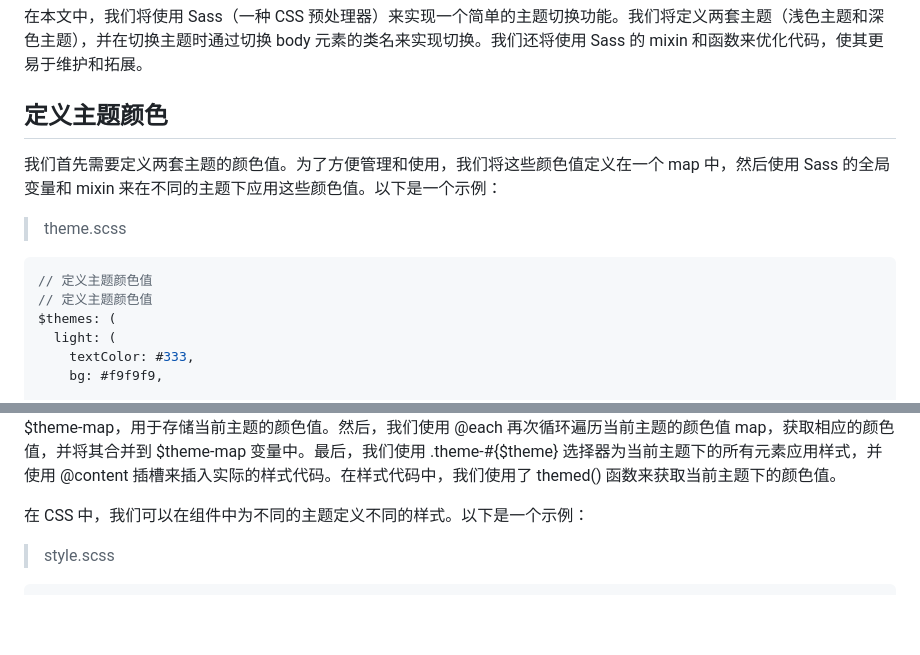
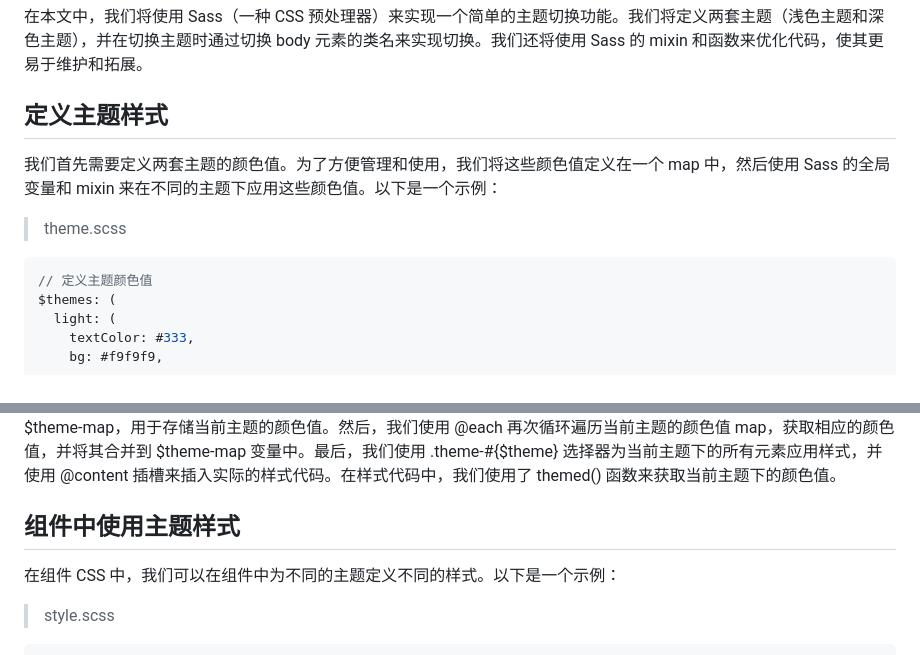
Before and after one commit to reeswell/notes, a Markdown page: css/主题切换.md, 2 parts joined by grey strips. Drawn GitHub-style; blank space fills up the shorter version.

Commit message:
docs(主题切换): update

````diff
--- a/css/主题切换.md
+++ b/css/主题切换.md
@@ -4,13 +4,12 @@
 
 在本文中，我们将使用 Sass（一种 CSS 预处理器）来实现一个简单的主题切换功能。我们将定义两套主题（浅色主题和深色主题），并在切换主题时通过切换 body 元素的类名来实现切换。我们还将使用 Sass 的 mixin 和函数来优化代码，使其更易于维护和拓展。
 
-## 定义主题颜色
+## 定义主题样式
 
 我们首先需要定义两套主题的颜色值。为了方便管理和使用，我们将这些颜色值定义在一个 map 中，然后使用 Sass 的全局变量和 mixin 来在不同的主题下应用这些颜色值。以下是一个示例：
 > theme.scss
 
 ```scss
-// 定义主题颜色值
 // 定义主题颜色值
 $themes: (
   light: (
@@ -76,7 +75,9 @@ $themes: (
 
 在上述代码中，我们定义了一个名为 $themes 的 map，其中包含两个子 map，分别代表浅色主题和深色主题。每个子 map 包含两个键值对，textColor 和 bg 分别代表文本颜色和背景颜色。我们还定义了一个 useTheme mixin，用于在指定主题下应用样式。这个 mixin 接受一个参数 $themes，并使用 @each 循环遍历每个主题。在循环体内，我们定义了一个全局变量 $theme-map，用于存储当前主题的颜色值。然后，我们使用 @each 再次循环遍历当前主题的颜色值 map，获取相应的颜色值，并将其合并到 $theme-map 变量中。最后，我们使用 .theme-#{$theme} 选择器为当前主题下的所有元素应用样式，并使用 @content 插槽来插入实际的样式代码。在样式代码中，我们使用了 themed() 函数来获取当前主题下的颜色值。
 
-在 CSS 中，我们可以在组件中为不同的主题定义不同的样式。以下是一个示例：
+## 组件中使用主题样式
+
+在组件 CSS 中，我们可以在组件中为不同的主题定义不同的样式。以下是一个示例：
 
 > style.scss
 
````
